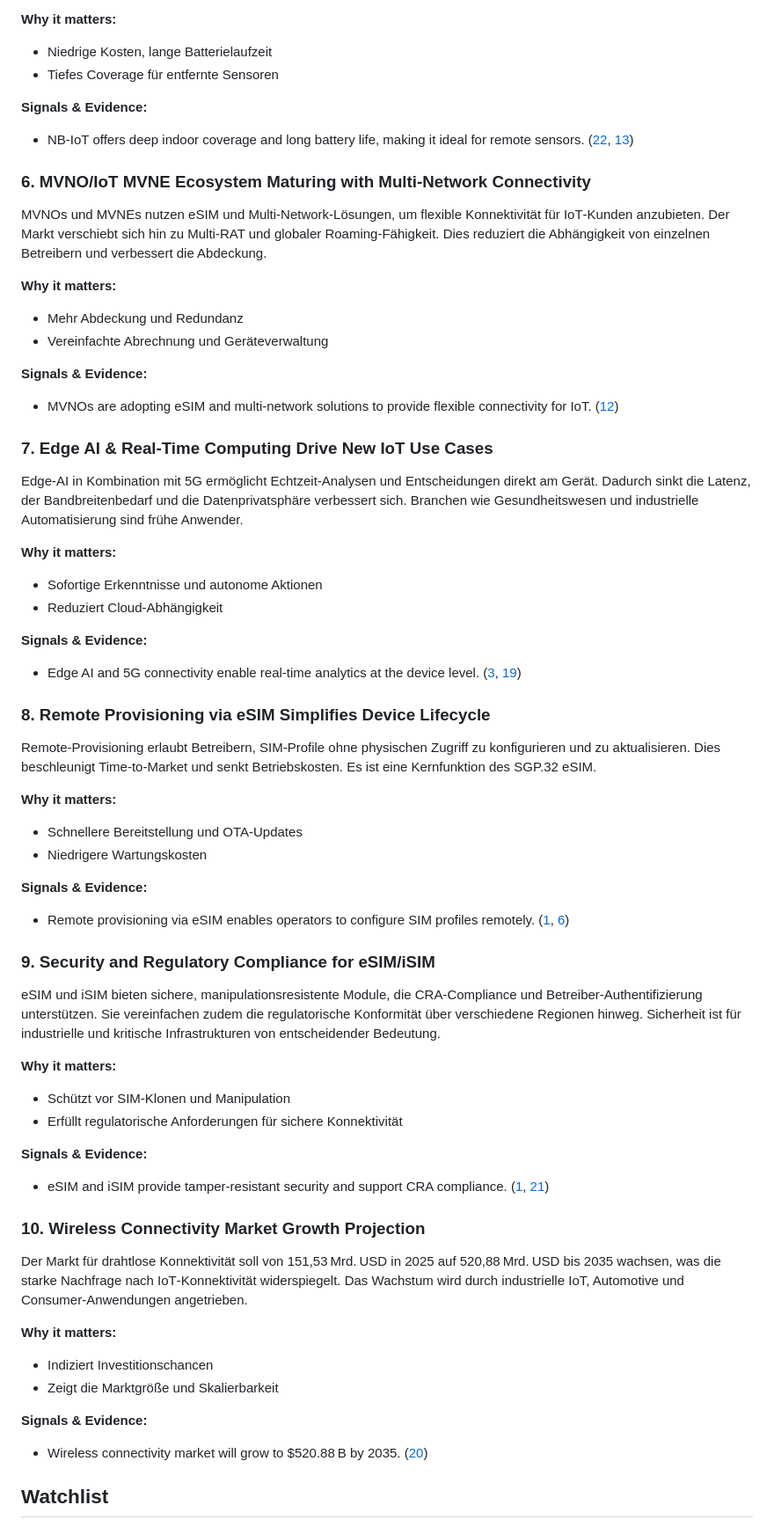
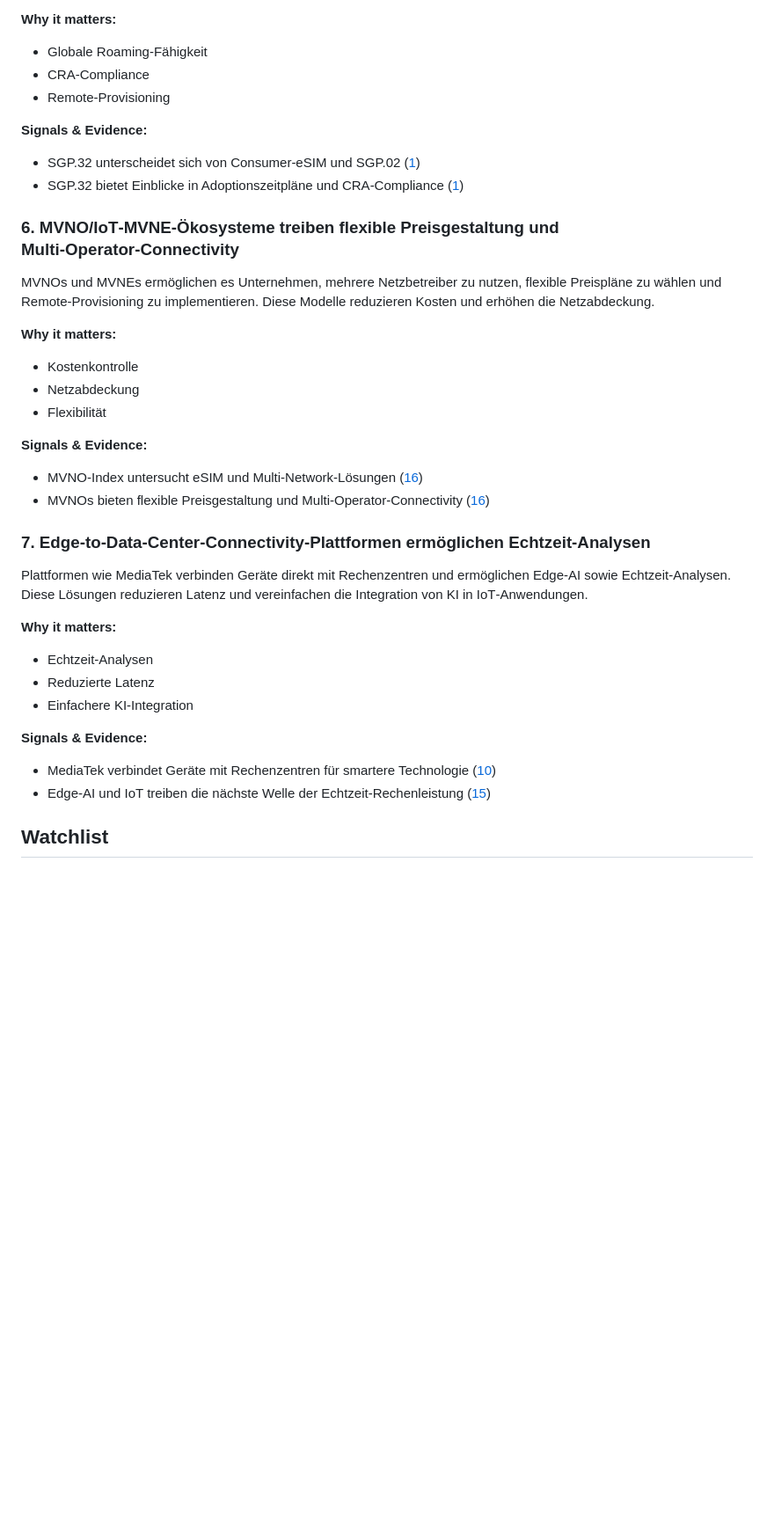
Before and after one commit to matt-TIoT/iot_watchlist, a Markdown page: docs/index.md, the part around one of its changes. Shown at 88% size. Drawn GitHub-style; blank space fills up the shorter version.

```diff
--- a/docs/index.md
+++ b/docs/index.md
@@ -53,59 +63,35 @@ NB‑IoT und LTE‑M bieten weiterhin tiefes Indoor‑Coverage, niedrigen Stromv
 
 **Why it matters:**
-- Niedrige Kosten, lange Batterielaufzeit
-- Tiefes Coverage für entfernte Sensoren
+- Globale Roaming‑Fähigkeit
+- CRA‑Compliance
+- Remote‑Provisioning
 
 **Signals & Evidence:**
-- NB‑IoT offers deep indoor coverage and long battery life, making it ideal for remote sensors. ([22](https://www.com4.no/sv/teknik/nb-iot), [13](https://www.instagram.com/p/DUpcolbEQst/))
+- SGP.32 unterscheidet sich von Consumer‑eSIM und SGP.02 ([1](https://kigen.com/resources/blog/esims-explained-sgp-32-iot-esims-and-consumer-esims/))
+- SGP.32 bietet Einblicke in Adoptionszeitpläne und CRA‑Compliance ([1](https://kigen.com/resources/blog/esims-explained-sgp-32-iot-esims-and-consumer-esims/))
 
-### 6. MVNO/IoT MVNE Ecosystem Maturing with Multi‑Network Connectivity
-MVNOs und MVNEs nutzen eSIM und Multi‑Network‑Lösungen, um flexible Konnektivität für IoT‑Kunden anzubieten. Der Markt verschiebt sich hin zu Multi‑RAT und globaler Roaming‑Fähigkeit. Dies reduziert die Abhängigkeit von einzelnen Betreibern und verbessert die Abdeckung.
+### 6. MVNO/IoT‑MVNE‑Ökosysteme treiben flexible Preisgestaltung und Multi‑Operator‑Connectivity
+MVNOs und MVNEs ermöglichen es Unternehmen, mehrere Netzbetreiber zu nutzen, flexible Preispläne zu wählen und Remote‑Provisioning zu implementieren. Diese Modelle reduzieren Kosten und erhöhen die Netzabdeckung.
 
 **Why it matters:**
-- Mehr Abdeckung und Redundanz
-- Vereinfachte Abrechnung und Geräteverwaltung
+- Kostenkontrolle
+- Netzabdeckung
+- Flexibilität
 
 **Signals & Evidence:**
-- MVNOs are adopting eSIM and multi‑network solutions to provide flexible connectivity for IoT. ([12](https://mvno-index.com/navigating-the-shifting-sands-of-iot-connectivity/))
+- MVNO‑Index untersucht eSIM und Multi‑Network‑Lösungen ([16](https://mvno-index.com/navigating-the-shifting-sands-of-iot-connectivity/))
+- MVNOs bieten flexible Preisgestaltung und Multi‑Operator‑Connectivity ([16](https://mvno-index.com/navigating-the-shifting-sands-of-iot-connectivity/))
 
-### 7. Edge AI & Real‑Time Computing Drive New IoT Use Cases
-Edge‑AI in Kombination mit 5G ermöglicht Echtzeit‑Analysen und Entscheidungen direkt am Gerät. Dadurch sinkt die Latenz, der Bandbreitenbedarf und die Datenprivatsphäre verbessert sich. Branchen wie Gesundheitswesen und industrielle Automatisierung sind frühe Anwender.
+### 7. Edge‑to‑Data‑Center‑Connectivity‑Plattformen ermöglichen Echtzeit‑Analysen
+Plattformen wie MediaTek verbinden Geräte direkt mit Rechenzentren und ermöglichen Edge‑AI sowie Echtzeit‑Analysen. Diese Lösungen reduzieren Latenz und vereinfachen die Integration von KI in IoT‑Anwendungen.
 
 **Why it matters:**
-- Sofortige Erkenntnisse und autonome Aktionen
-- Reduziert Cloud‑Abhängigkeit
+- Echtzeit‑Analysen
+- Reduzierte Latenz
+- Einfachere KI‑Integration
 
 **Signals & Evidence:**
-- Edge AI and 5G connectivity enable real‑time analytics at the device level. ([3](https://uk.finance.yahoo.com/news/1-53-trn-edge-computing-115400879.html), [19](https://www.mediatek.com/tek-talk-blogs/mediateks-edge-to-data-center-technology-advantage))
-
-### 8. Remote Provisioning via eSIM Simplifies Device Lifecycle
-Remote‑Provisioning erlaubt Betreibern, SIM‑Profile ohne physischen Zugriff zu konfigurieren und zu aktualisieren. Dies beschleunigt Time‑to‑Market und senkt Betriebskosten. Es ist eine Kernfunktion des SGP.32 eSIM.
-
-**Why it matters:**
-- Schnellere Bereitstellung und OTA‑Updates
-- Niedrigere Wartungskosten
-
-**Signals & Evidence:**
-- Remote provisioning via eSIM enables operators to configure SIM profiles remotely. ([1](https://kigen.com/resources/blog/esims-explained-sgp-32-iot-esims-and-consumer-esims/), [6](https://www.com4.no/sv/sgp32-iot-esim))
-
-### 9. Security and Regulatory Compliance for eSIM/iSIM
-eSIM und iSIM bieten sichere, manipulationsresistente Module, die CRA‑Compliance und Betreiber‑Authentifizierung unterstützen. Sie vereinfachen zudem die regulatorische Konformität über verschiedene Regionen hinweg. Sicherheit ist für industrielle und kritische Infrastrukturen von entscheidender Bedeutung.
-
-**Why it matters:**
-- Schützt vor SIM‑Klonen und Manipulation
-- Erfüllt regulatorische Anforderungen für sichere Konnektivität
-
-**Signals & Evidence:**
-- eSIM and iSIM provide tamper‑resistant security and support CRA compliance. ([1](https://kigen.com/resources/blog/esims-explained-sgp-32-iot-esims-and-consumer-esims/), [21](https://www.com4.no/sv/teknik/isim))
-
-### 10. Wireless Connectivity Market Growth Projection
-Der Markt für drahtlose Konnektivität soll von 151,53 Mrd. USD in 2025 auf 520,88 Mrd. USD bis 2035 wachsen, was die starke Nachfrage nach IoT‑Konnektivität widerspiegelt. Das Wachstum wird durch industrielle IoT, Automotive und Consumer‑Anwendungen angetrieben.
-
-**Why it matters:**
-- Indiziert Investitionschancen
-- Zeigt die Marktgröße und Skalierbarkeit
-
-**Signals & Evidence:**
-- Wireless connectivity market will grow to $520.88 B by 2035. ([20](https://www.globenewswire.com/news-release/2026/02/12/3236957/0/en/Satellite-IoT-Market-Size-Worth-USD-15-77-Billion-by-2035-Amid-Rapid-Adoption-in-Asset-Tracking-and-Smart-Infrastructure.html))
+- MediaTek verbindet Geräte mit Rechenzentren für smartere Technologie ([10](https://www.mediatek.com/tek-talk-blogs/mediateks-edge-to-data-center-technology-advantage))
+- Edge‑AI und IoT treiben die nächste Welle der Echtzeit‑Rechenleistung ([15](https://uk.finance.yahoo.com/news/1-53-trn-edge-computing-115400879.html))
 
 ## Watchlist
```
Also changed, not shown: other parts of docs/index.md (+41 -33 lines).
